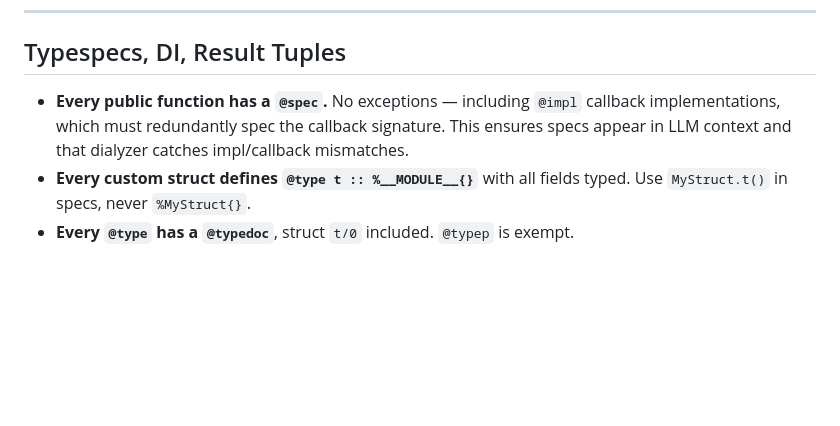
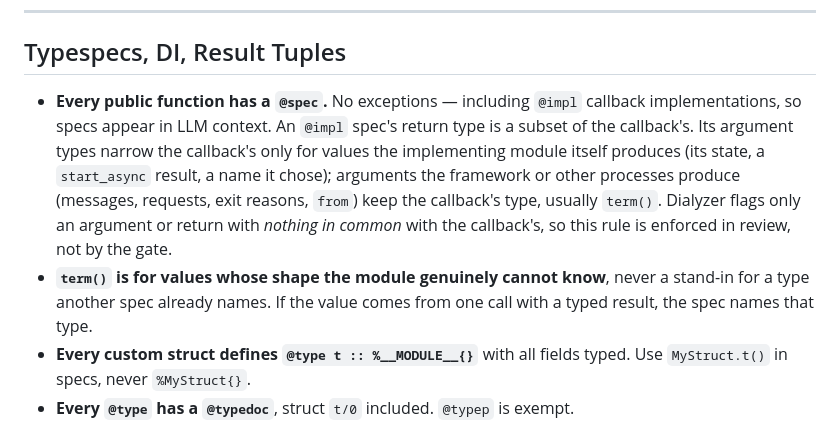
Before and after one commit to Thoth-Software/cake, a Markdown page: CLAUDE.md, the part around the change. Rendered like a GitHub page; blank space fills up the shorter version.

Commit message:
CLAUDE.md: say how an @impl spec may differ from its callback, and when term() is honest
The rule read "must redundantly spec the callback signature", which the
code contradicts everywhere a GenServer specs State.t() where the callback
says term(). Replace it with the rule the code follows: the return type is
a subset of the callback's; argument types narrow the callback's only for
values the implementing module itself produces (state, a start_async
result, a name it chose), while arguments the framework or other processes
produce keep the callback's type.

Also drop the claim that dialyzer catches impl/callback mismatches. Tested
against OTP 27: its callback check fires only when a spec has nothing in
common with the callback's type in that position, so narrowing arguments
and even widening a return with overlap pass silently. The rule is for
review, not the gate.

Add the companion rule for term(): it is for values whose shape the module
cannot know, never a stand-in for a type another spec already names.

Co-Authored-By: Claude Fable 5.1 <noreply@anthropic.com>
Claude-Session: https://claude.ai/code/session_01EVVuEH753xP8YRehXDK3PP

```diff
--- a/CLAUDE.md
+++ b/CLAUDE.md
@@ -133,7 +133,8 @@ If you're loosening an assertion to make a test pass, you're almost certainly in
 
 ## Typespecs, DI, Result Tuples
 
-- **Every public function has a `@spec`.** No exceptions — including `@impl` callback implementations, which must redundantly spec the callback signature. This ensures specs appear in LLM context and that dialyzer catches impl/callback mismatches.
+- **Every public function has a `@spec`.** No exceptions — including `@impl` callback implementations, so specs appear in LLM context. An `@impl` spec's return type is a subset of the callback's. Its argument types narrow the callback's only for values the implementing module itself produces (its state, a `start_async` result, a name it chose); arguments the framework or other processes produce (messages, requests, exit reasons, `from`) keep the callback's type, usually `term()`. Dialyzer flags only an argument or return with *nothing in common* with the callback's, so this rule is enforced in review, not by the gate.
+- **`term()` is for values whose shape the module genuinely cannot know**, never a stand-in for a type another spec already names. If the value comes from one call with a typed result, the spec names that type.
 - **Every custom struct defines `@type t :: %__MODULE__{}`** with all fields typed. Use `MyStruct.t()` in specs, never `%MyStruct{}`.
 - **Every `@type` has a `@typedoc`**, struct `t/0` included. `@typep` is exempt.
 - Behaviour callbacks (`@callback`) and protocol functions (`@spec`) get full typespecs.
```
